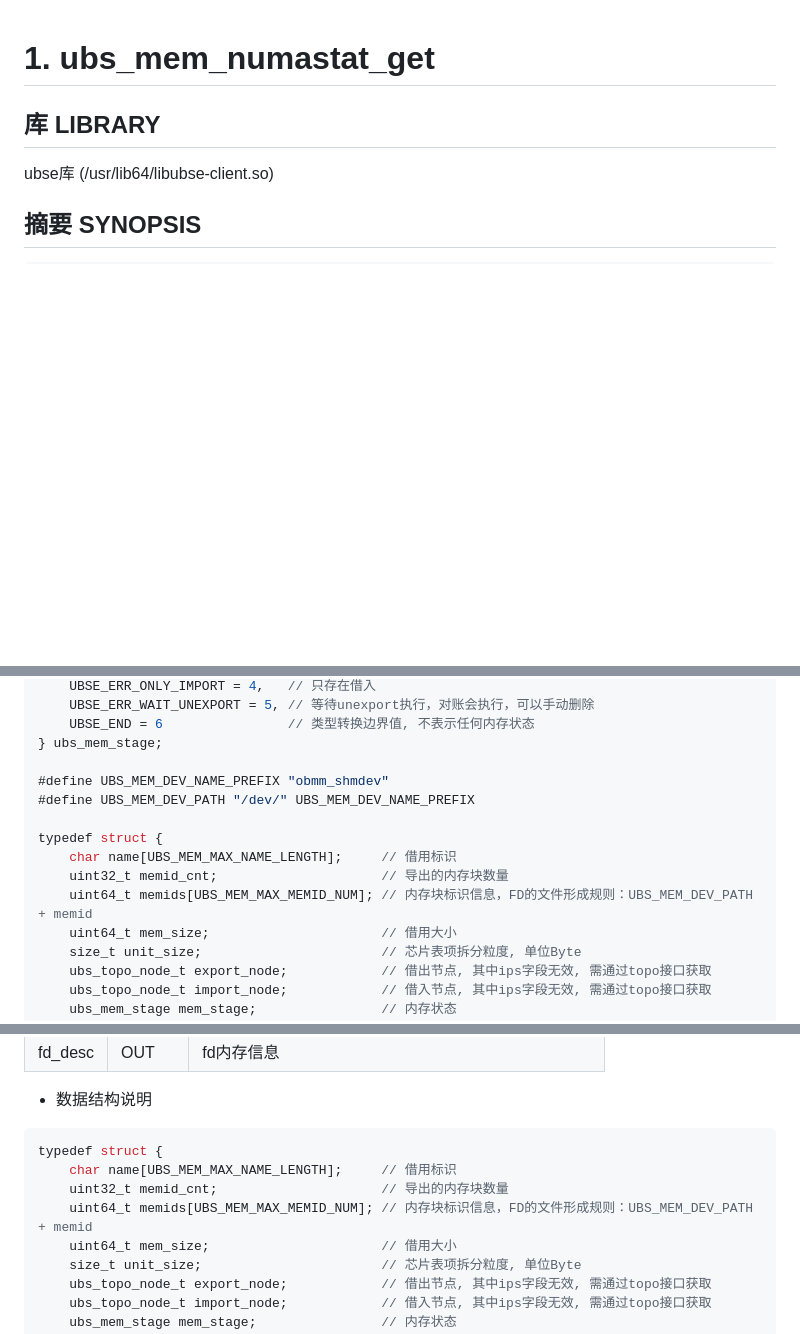
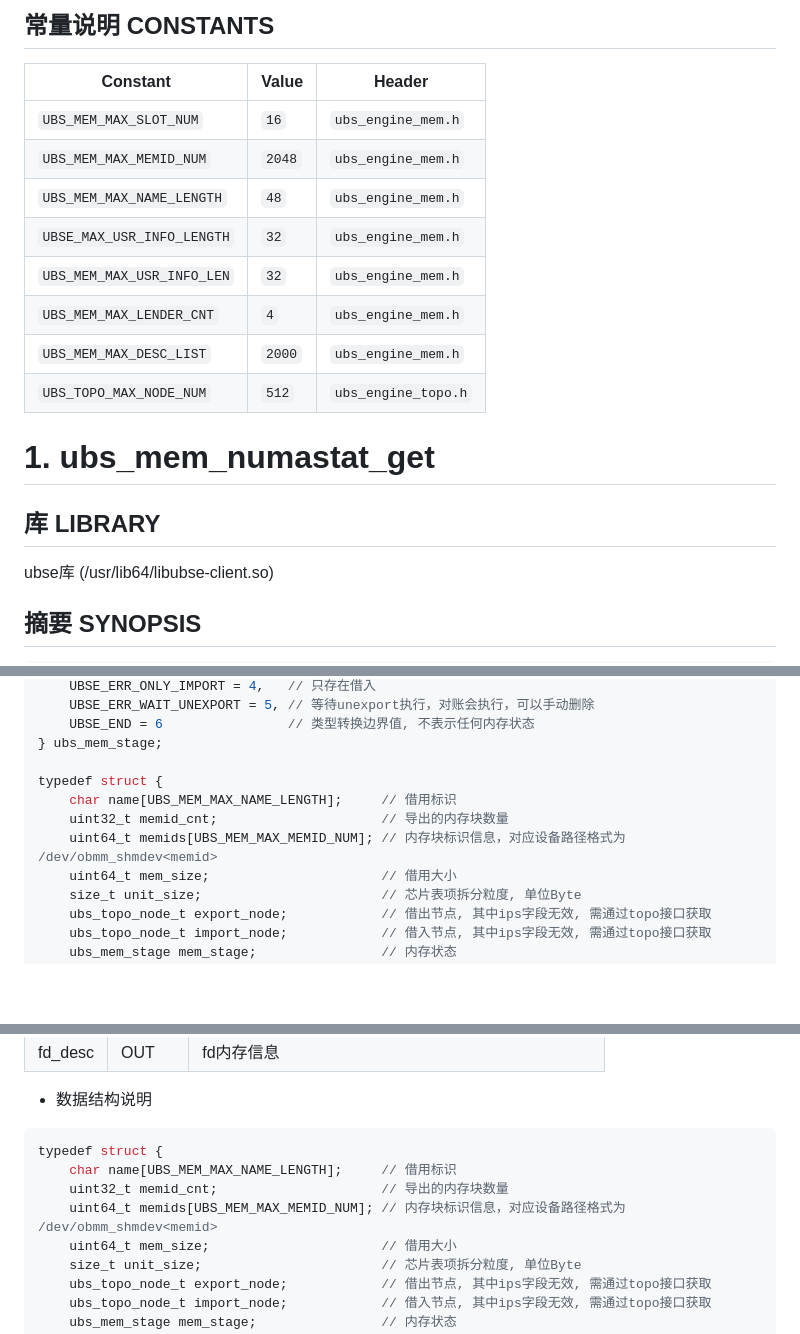
Before and after one commit to openeuler-mirror/ubs-engine, a Markdown page: docs/api/libubse_mem.md, 3 parts joined by grey strips. Drawn GitHub-style; blank space fills up the shorter version.

Commit message:
docs: update mem SDK documentation comments

```diff
--- a/docs/api/libubse_mem.md
+++ b/docs/api/libubse_mem.md
@@ -1,3 +1,16 @@
+## 常量说明 CONSTANTS
+
+| Constant                   | Value  | Header              |
+| -------------------------- | ------ | ------------------- |
+| `UBS_MEM_MAX_SLOT_NUM`     | `16`   | `ubs_engine_mem.h`  |
+| `UBS_MEM_MAX_MEMID_NUM`    | `2048` | `ubs_engine_mem.h`  |
+| `UBS_MEM_MAX_NAME_LENGTH`  | `48`   | `ubs_engine_mem.h`  |
+| `UBSE_MAX_USR_INFO_LENGTH` | `32`   | `ubs_engine_mem.h`  |
+| `UBS_MEM_MAX_USR_INFO_LEN` | `32`   | `ubs_engine_mem.h`  |
+| `UBS_MEM_MAX_LENDER_CNT`   | `4`    | `ubs_engine_mem.h`  |
+| `UBS_MEM_MAX_DESC_LIST`    | `2000` | `ubs_engine_mem.h`  |
+| `UBS_TOPO_MAX_NODE_NUM`    | `512`  | `ubs_engine_topo.h` |
+
 # 1. ubs\_mem\_numastat\_get
 
 ## 库 LIBRARY
@@ -174,13 +187,10 @@ typedef enum {
     UBSE_END = 6                // 类型转换边界值, 不表示任何内存状态
 } ubs_mem_stage;
 
-#define UBS_MEM_DEV_NAME_PREFIX "obmm_shmdev"
-#define UBS_MEM_DEV_PATH "/dev/" UBS_MEM_DEV_NAME_PREFIX
-
 typedef struct {
     char name[UBS_MEM_MAX_NAME_LENGTH];     // 借用标识
     uint32_t memid_cnt;                     // 导出的内存块数量
-    uint64_t memids[UBS_MEM_MAX_MEMID_NUM]; // 内存块标识信息，FD的文件形成规则：UBS_MEM_DEV_PATH + memid
+    uint64_t memids[UBS_MEM_MAX_MEMID_NUM]; // 内存块标识信息，对应设备路径格式为 /dev/obmm_shmdev<memid>
     uint64_t mem_size;                      // 借用大小
     size_t unit_size;                       // 芯片表项拆分粒度, 单位Byte
     ubs_topo_node_t export_node;            // 借出节点, 其中ips字段无效, 需通过topo接口获取
@@ -638,7 +648,7 @@ int32_t ubs_mem_fd_get(const char *name, ubs_mem_fd_desc_t *fd_desc);
 typedef struct {
     char name[UBS_MEM_MAX_NAME_LENGTH];     // 借用标识
     uint32_t memid_cnt;                     // 导出的内存块数量
-    uint64_t memids[UBS_MEM_MAX_MEMID_NUM]; // 内存块标识信息，FD的文件形成规则：UBS_MEM_DEV_PATH + memid
+    uint64_t memids[UBS_MEM_MAX_MEMID_NUM]; // 内存块标识信息，对应设备路径格式为 /dev/obmm_shmdev<memid>
     uint64_t mem_size;                      // 借用大小
     size_t unit_size;                       // 芯片表项拆分粒度, 单位Byte
     ubs_topo_node_t export_node;            // 借出节点, 其中ips字段无效, 需通过topo接口获取
```
Also changed, not shown: other parts of docs/api/libubse_mem.md (+2 -2 lines).
